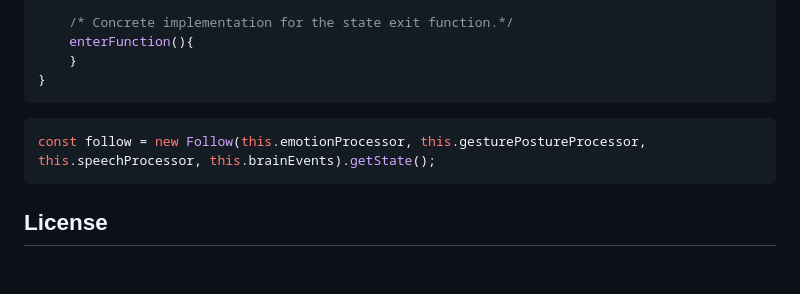
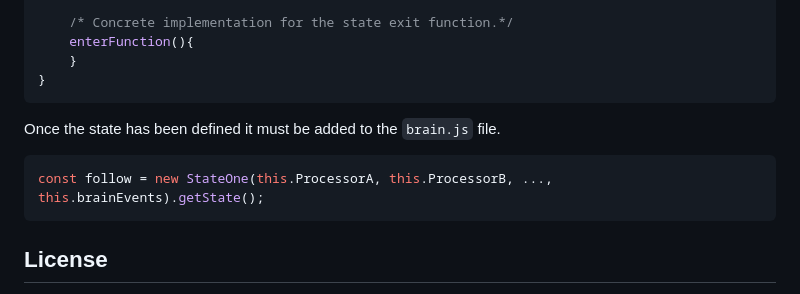
Before and after one commit to Snagga86/ZENIT, a Markdown page: Readme.md, the part around one of its changes. Rendered like a GitHub page; blank space fills up the shorter version.

````diff
--- a/Readme.md
+++ b/Readme.md
@@ -140,8 +141,10 @@ In the following section we describe the main components to give ZENIT custom be
       }
   }
   ```
+  Once the state has been defined it must be added to the `brain.js` file.
+
    ```js
-   const follow = new Follow(this.emotionProcessor, this.gesturePostureProcessor, this.speechProcessor, this.brainEvents).getState();
+   const follow = new StateOne(this.ProcessorA, this.ProcessorB, ..., this.brainEvents).getState();
    ```
 ## License
 ZENIT is licensed under the MIT License. See the [LICENSE](LICENSE) file for more details.
````
Also changed, not shown: other parts of Readme.md (+2 -1 lines).
